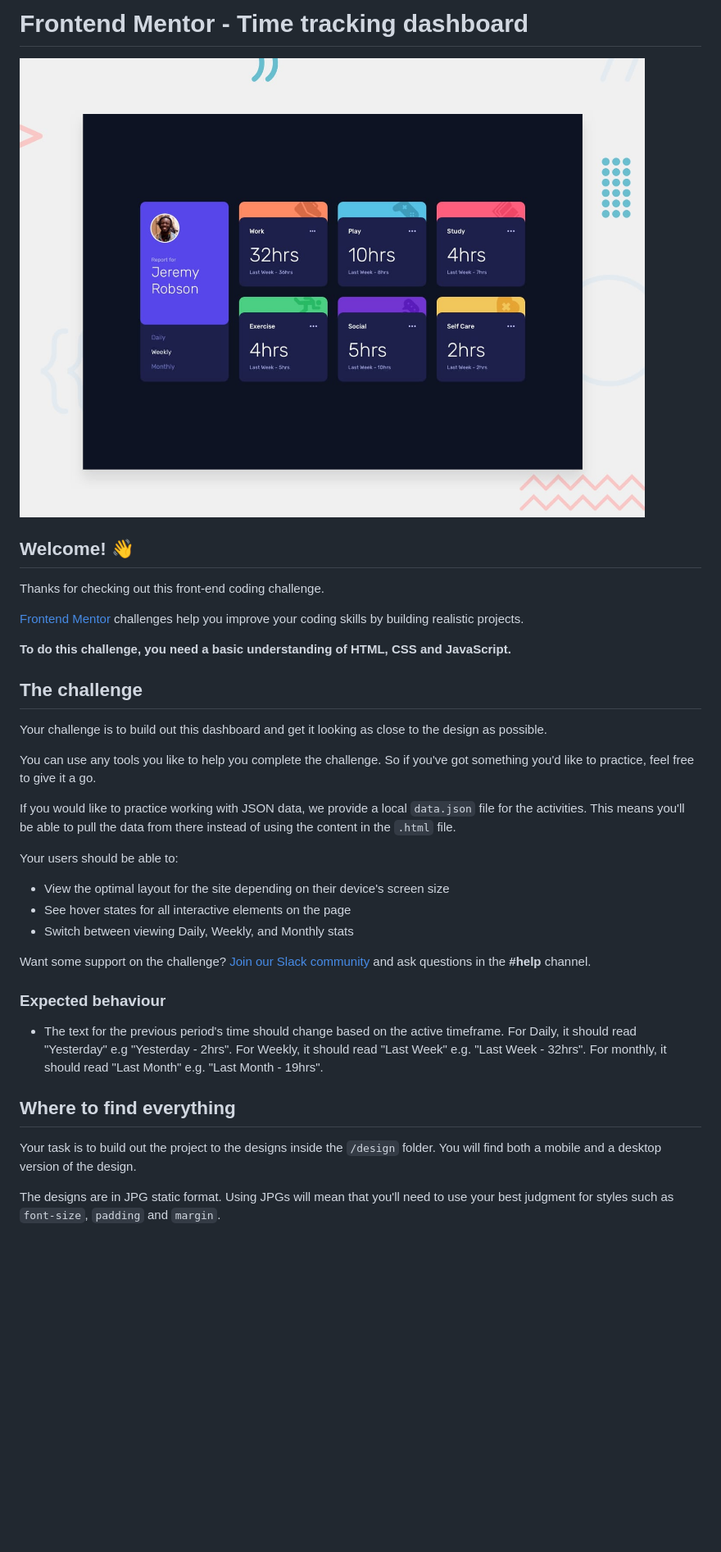
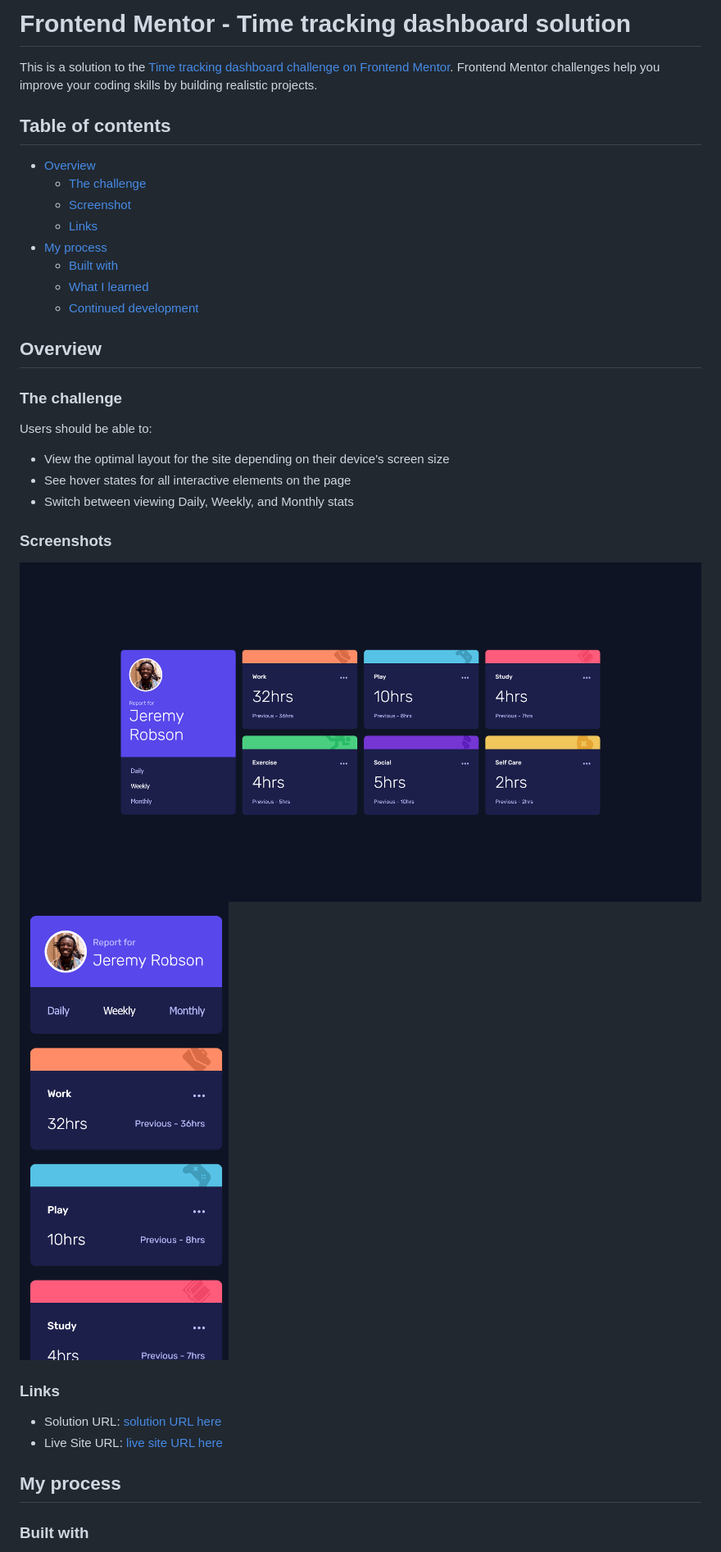
Before and after one commit to PeterJGalvan/Time-Tracking-Dashboard-Static-Frontend-Mentor, a Markdown page: README.md, the part around the change printed below. Shown: that part at 82% size. Rendered like a GitHub page; pictures changed too: images/desktop-screenshot.png (added), images/moblie-screenshot.png (added); blank space fills up the shorter version.

Commit message:
Posting to Frontend Mentor

```diff
--- a/README.md
+++ b/README.md
@@ -1,38 +1,39 @@
-# Frontend Mentor - Time tracking dashboard
+# Frontend Mentor - Time tracking dashboard solution
 
-![Design preview for the Time tracking dashboard coding challenge](./design/desktop-preview.jpg)
+This is a solution to the [Time tracking dashboard challenge on Frontend Mentor](https://www.frontendmentor.io/challenges/time-tracking-dashboard-UIQ7167Jw). Frontend Mentor challenges help you improve your coding skills by building realistic projects.
 
-## Welcome! 👋
+## Table of contents
 
-Thanks for checking out this front-end coding challenge.
+- [Overview](#overview)
+  - [The challenge](#the-challenge)
+  - [Screenshot](#screenshot)
+  - [Links](#links)
+- [My process](#my-process)
+  - [Built with](#built-with)
+  - [What I learned](#what-i-learned)
+  - [Continued development](#continued-development)
 
-[Frontend Mentor](https://www.frontendmentor.io) challenges help you improve your coding skills by building realistic projects.
+## Overview
 
-**To do this challenge, you need a basic understanding of HTML, CSS and JavaScript.**
+### The challenge
 
-## The challenge
-
-Your challenge is to build out this dashboard and get it looking as close to the design as possible.
-
-You can use any tools you like to help you complete the challenge. So if you've got something you'd like to practice, feel free to give it a go.
-
-If you would like to practice working with JSON data, we provide a local `data.json` file for the activities. This means you'll be able to pull the data from there instead of using the content in the `.html` file.
-
-Your users should be able to:
+Users should be able to:
 
 - View the optimal layout for the site depending on their device's screen size
 - See hover states for all interactive elements on the page
 - Switch between viewing Daily, Weekly, and Monthly stats
 
-Want some support on the challenge? [Join our Slack community](https://www.frontendmentor.io/slack) and ask questions in the **#help** channel.
+### Screenshots
 
-### Expected behaviour
+![Screen Shot of Desktop](./images/desktop-screenshot.png)
+![Screen Shot of Desktop](./images/moblie-screenshot.png)
 
-- The text for the previous period's time should change based on the active timeframe. For Daily, it should read "Yesterday" e.g "Yesterday - 2hrs". For Weekly, it should read "Last Week" e.g. "Last Week - 32hrs". For monthly, it should read "Last Month" e.g. "Last Month - 19hrs".
+### Links
 
-## Where to find everything
+- Solution URL: [solution URL here](https://your-solution-url.com)
+- Live Site URL: [live site URL here](https://peterjgalvan.github.io/Time-Tracking-Dashboard-Static-Frontend-Mentor/)
 
-Your task is to build out the project to the designs inside the `/design` folder. You will find both a mobile and a desktop version of the design.
+## My process
 
-The designs are in JPG static format. Using JPGs will mean that you'll need to use your best judgment for styles such as `font-size`, `padding` and `margin`.
+### Built with
 
```
Also changed, not shown: other parts of README.md (+12 -57 lines), README-template.md (deleted, +0 -112 lines), 3 other files.
